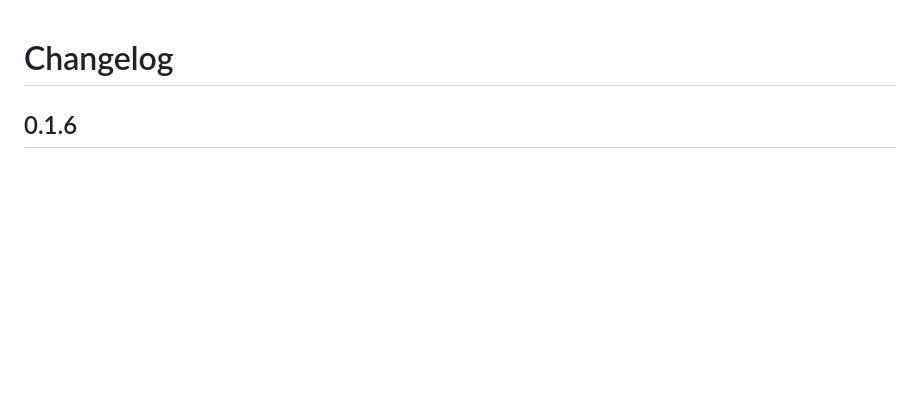
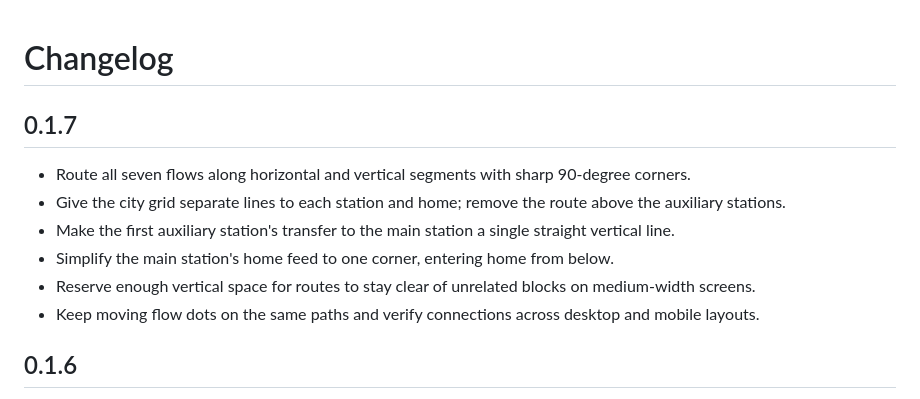
Before and after one commit to Suris2009/suris-ecoflow-flow-card, a Markdown page: CHANGELOG.md, the part around the change. Drawn GitHub-style; blank space fills up the shorter version.

```diff
--- a/CHANGELOG.md
+++ b/CHANGELOG.md
@@ -1,4 +1,13 @@
 # Changelog
+
+## 0.1.7
+
+- Route all seven flows along horizontal and vertical segments with sharp 90-degree corners.
+- Give the city grid separate lines to each station and home; remove the route above the auxiliary stations.
+- Make the first auxiliary station's transfer to the main station a single straight vertical line.
+- Simplify the main station's home feed to one corner, entering home from below.
+- Reserve enough vertical space for routes to stay clear of unrelated blocks on medium-width screens.
+- Keep moving flow dots on the same paths and verify connections across desktop and mobile layouts.
 
 ## 0.1.6
 
```
Also changed, not shown: README.md (+4 -2 lines), preview-desktop.png, preview-mobile.png, 2 other files.
